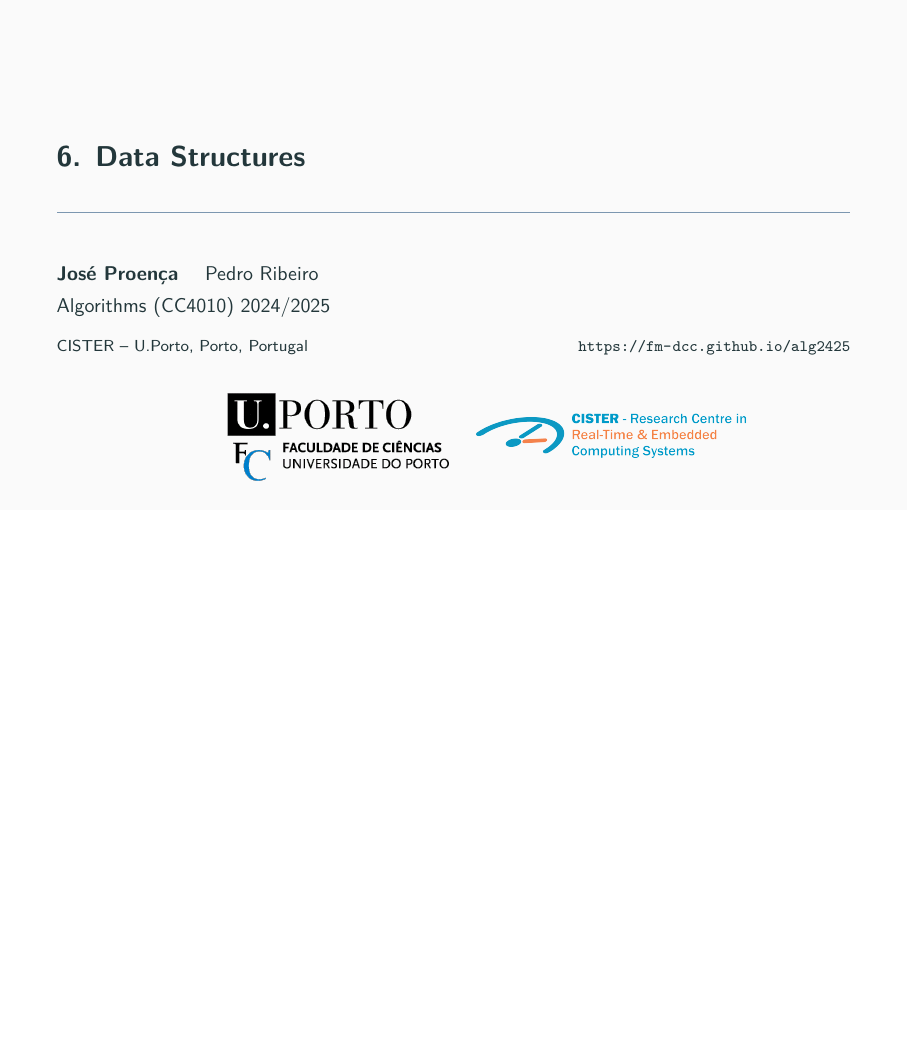
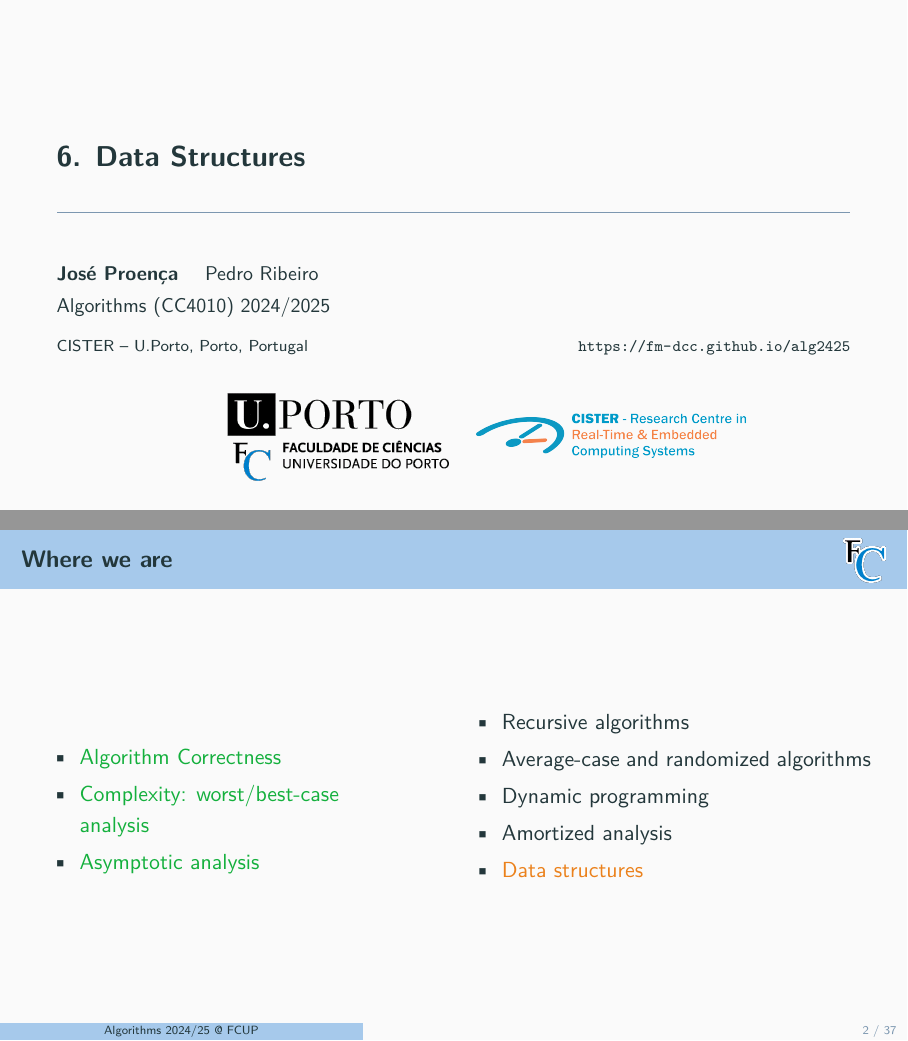
Before and after one commit to FM-DCC/alg2425, LaTeX slides (slides/6-data-structures.tex): page 1 of 42 before the commit and pages 1 and 2 of 43 after it, the two joined at a grey line, the shorter picture padded with empty space. Compiled offline with pdfLaTeX.

Commit message:
added DP slides

```diff
--- a/slides/6-data-structures.tex
+++ b/slides/6-data-structures.tex
@@ -39,6 +39,31 @@
 
 \setLecture{6}{Data Structures}
 \frame[plain]{\titlepage}
+
+
+\begin{slide}{Where we are}
+  \frsplitdiff{0.45}{0.52}{
+    \begin{itemize}
+      \structure{
+      \item Algorithm Correctness
+      \item Complexity: worst/best-case analysis
+      \item Asymptotic analysis
+      }
+    \end{itemize}
+  }{\!\!\!\!\!
+    \begin{itemize}
+      \item Recursive algorithms
+      \item Average-case and randomized algorithms
+      % \item Sorting algorithms
+      \item Dynamic programming
+      \item Amortized analysis
+      % \item \textcolor{black!30}{Lower bounds}
+      \item \alert{Data structures} %Graph traversals and Dynamic programming
+      % \item Fundamentals of NP-completeness
+      \\~
+    \end{itemize}
+  }
+\end{slide}
 
 
 \begin{frame}[t]\frametitle{Overview}
```
Also changed, not shown: index.md (+1 -1 lines), slides/6-data-structures.pdf, slides/dp.pdf (added).
